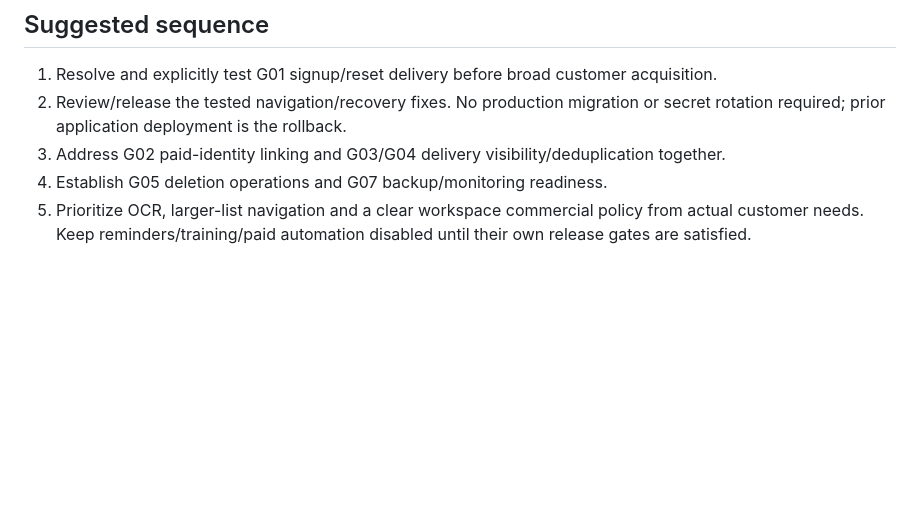
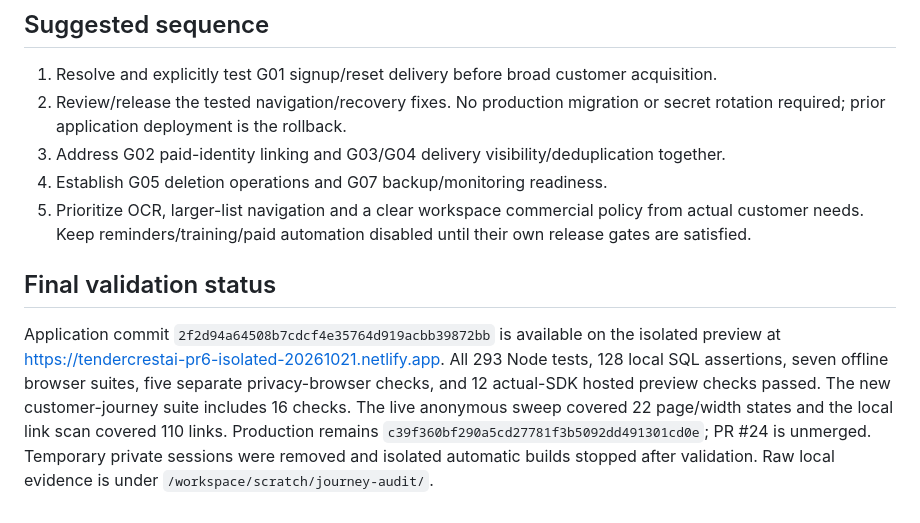
Before and after one commit to tendercrestai/tendercrestai, a Markdown page: docs/customer-journey-audit/report.md, the part around one of its changes. Rendered like a GitHub page; blank space fills up the shorter version.

Commit message:
Finalize customer journey audit findings and verified preview results

```diff
--- a/docs/customer-journey-audit/report.md
+++ b/docs/customer-journey-audit/report.md
@@ -121,3 +120,7 @@ No real card checkout/charge, automatic trial-to-paid renewal, cancellation/refu
 3. Address G02 paid-identity linking and G03/G04 delivery visibility/deduplication together.
 4. Establish G05 deletion operations and G07 backup/monitoring readiness.
 5. Prioritize OCR, larger-list navigation and a clear workspace commercial policy from actual customer needs. Keep reminders/training/paid automation disabled until their own release gates are satisfied.
+
+## Final validation status
+
+Application commit `2f2d94a64508b7cdcf4e35764d919acbb39872bb` is available on the isolated preview at https://tendercrestai-pr6-isolated-20261021.netlify.app. All 293 Node tests, 128 local SQL assertions, seven offline browser suites, five separate privacy-browser checks, and 12 actual-SDK hosted preview checks passed. The new customer-journey suite includes 16 checks. The live anonymous sweep covered 22 page/width states and the local link scan covered 110 links. Production remains `c39f360bf290a5cd27781f3b5092dd491301cd0e`; PR #24 is unmerged. Temporary private sessions were removed and isolated automatic builds stopped after validation. Raw local evidence is under `/workspace/scratch/journey-audit/`.
```
Also changed, not shown: other parts of docs/customer-journey-audit/report.md (+0 -1 lines).
